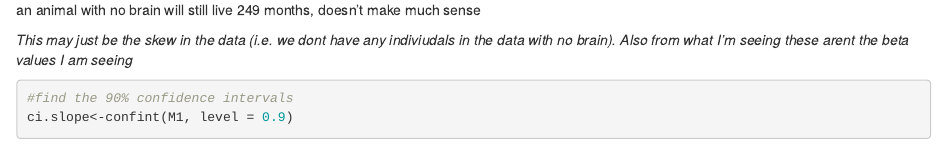
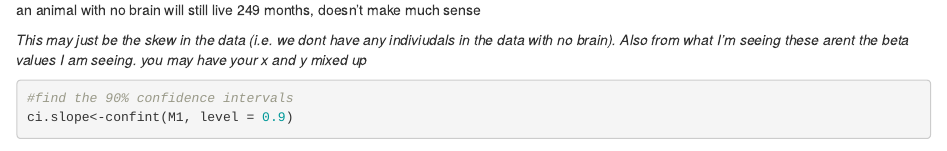
Before and after one commit to ceceg27/AN588_Malfunction_ceceg27, an R Markdown document (ceceg27_FinalHomeworkCode_04.Rmd): the page in a window 1100 px wide, from 3450 px down. Rendered offline with R 4.5, knitr and Pandoc, with nearby package versions; some code elsewhere in the file could not run offline.

Commit message:
final comments

````diff
--- a/ceceg27_FinalHomeworkCode_04.Rmd
+++ b/ceceg27_FinalHomeworkCode_04.Rmd
@@ -133,7 +133,7 @@
 ```
 #interpretation: for every 1 g brain size increases, the animal is expected to live 1.2 months longer buttt brain size at the y intercept is 249 aka the an animal with no brain will still live 249 months, doesn't make much sense
 
-*This may just be the skew in the data (i.e. we dont have any indiviudals in the data with no brain). Also from what I'm seeing these arent the beta values I am seeing *
+*This may just be the skew in the data (i.e. we dont have any indiviudals in the data with no brain). Also from what I'm seeing these arent the beta values I am seeing. you may have your x and y mixed up*
 
 ```{r}
 #find the 90% confidence intervals
````
